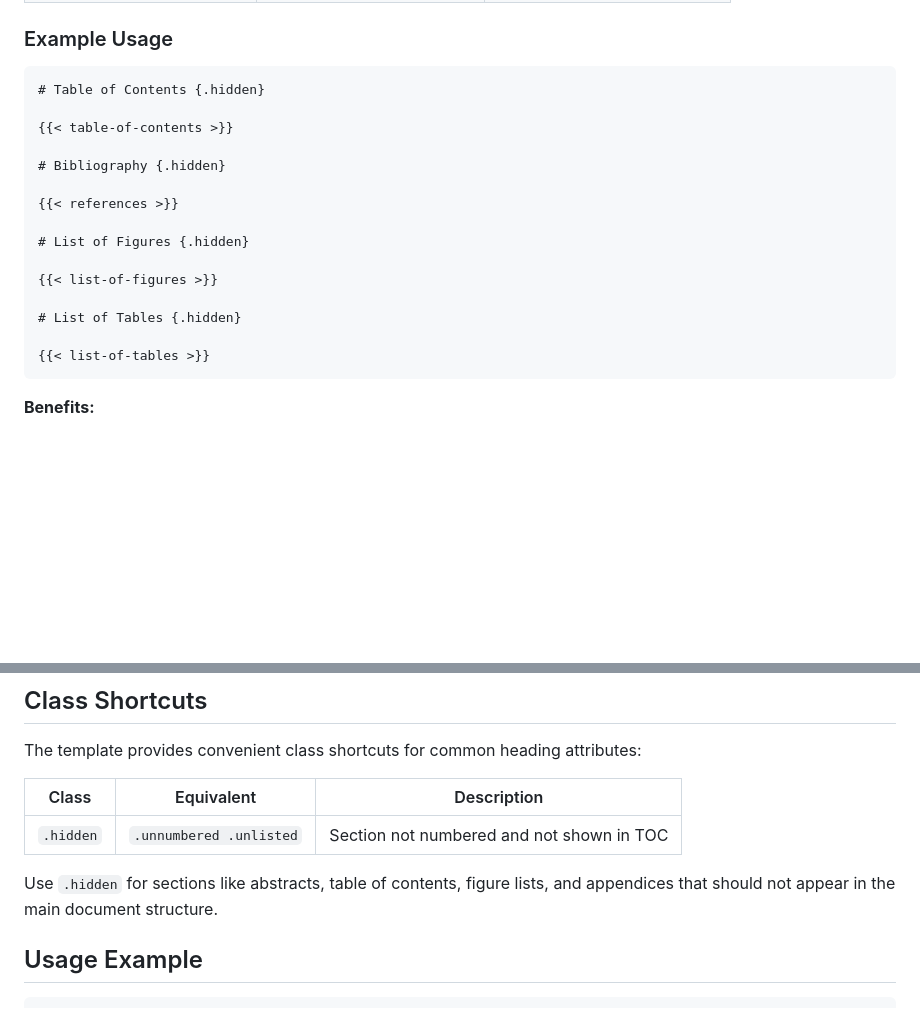
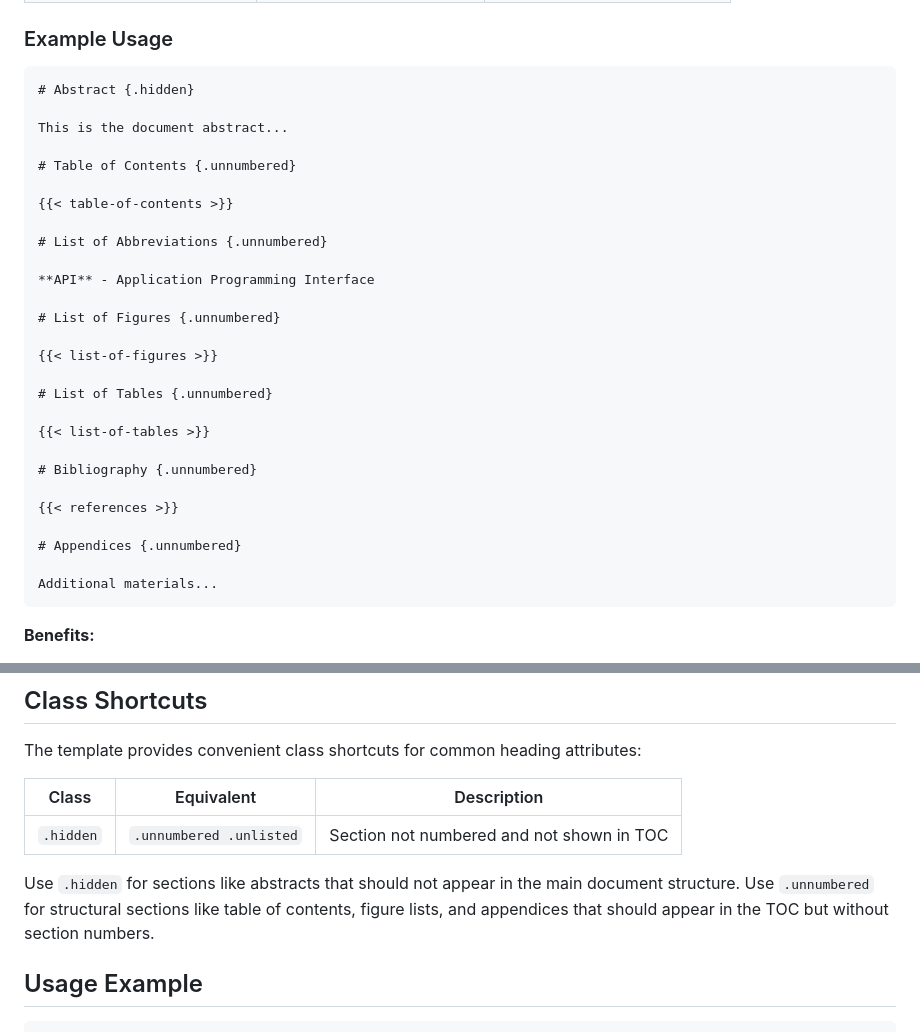
Before and after one commit to zhaw-lsfm/quarto-thesis, a Markdown page: README.md, 2 parts joined by grey strips. Rendered like a GitHub page; blank space fills up the shorter version.

Commit message:
Correct README.md documentation for .hidden vs .unnumbered class usage
Clarifies proper class usage based on ZHAW document structure requirements:
- .hidden: Abstract only (not numbered, not in TOC)
- .unnumbered: TOC, abbreviations, figure/table lists, bibliography, appendices (not numbered, but appears in TOC)

Changes:
- Update shortcode examples to show comprehensive document structure
- Correct class usage descriptions and explanations
- Add all typical document sections with proper class assignments
- Clarify when to use .hidden vs .unnumbered based on TOC inclusion

Ensures documentation matches actual template implementation and ZHAW formatting requirements.

🤖 Generated with [Claude Code](https://claude.ai/code)

Co-Authored-By: Claude <noreply@anthropic.com>

````diff
--- a/README.md
+++ b/README.md
@@ -132,21 +132,33 @@ The template provides user-friendly shortcodes for manual placement of document
 ### Example Usage
 
 ```markdown
-# Table of Contents {.hidden}
+# Abstract {.hidden}
+
+This is the document abstract...
+
+# Table of Contents {.unnumbered}
 
 {{< table-of-contents >}}
 
-# Bibliography {.hidden}
+# List of Abbreviations {.unnumbered}
+
+**API** - Application Programming Interface
+
+# List of Figures {.unnumbered}
+
+{{< list-of-figures >}}
+
+# List of Tables {.unnumbered}
+
+{{< list-of-tables >}}
+
+# Bibliography {.unnumbered}
 
 {{< references >}}
 
-# List of Figures {.hidden}
+# Appendices {.unnumbered}
 
-{{< list-of-figures >}}
-
-# List of Tables {.hidden}
-
-{{< list-of-tables >}}
+Additional materials...
 ```
 
 **Benefits:**
@@ -164,7 +176,7 @@ The template provides convenient class shortcuts for common heading attributes:
 |-------|------------|-------------|
 | `.hidden` | `.unnumbered .unlisted` | Section not numbered and not shown in TOC |
 
-Use `.hidden` for sections like abstracts, table of contents, figure lists, and appendices that should not appear in the main document structure.
+Use `.hidden` for sections like abstracts that should not appear in the main document structure. Use `.unnumbered` for structural sections like table of contents, figure lists, and appendices that should appear in the TOC but without section numbers.
 
 ## Usage Example
 
````
